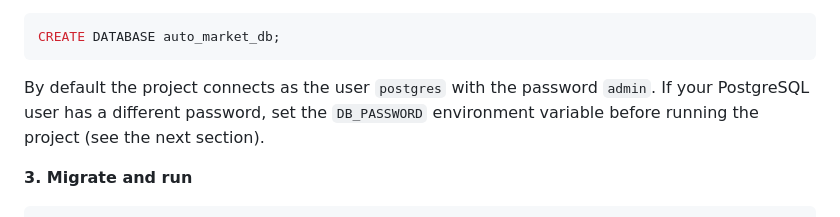
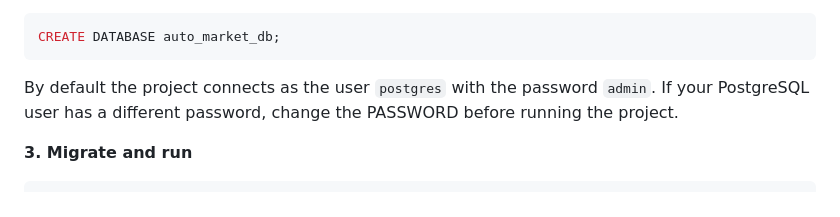
Before and after one commit to ErkanMehmed/DjangoProject, a Markdown page: README.md, the part around the change. Drawn GitHub-style.

````diff
--- a/README.md
+++ b/README.md
@@ -33,7 +33,7 @@ pip install -r requirements.txt
 CREATE DATABASE auto_market_db;
 ```
 
-By default the project connects as the user `postgres` with the password `admin`. If your PostgreSQL user has a different password, set the `DB_PASSWORD` environment variable before running the project (see the next section).
+By default the project connects as the user `postgres` with the password `admin`. If your PostgreSQL user has a different password, change the PASSWORD before running the project.
 
 **3. Migrate and run**
 
````
